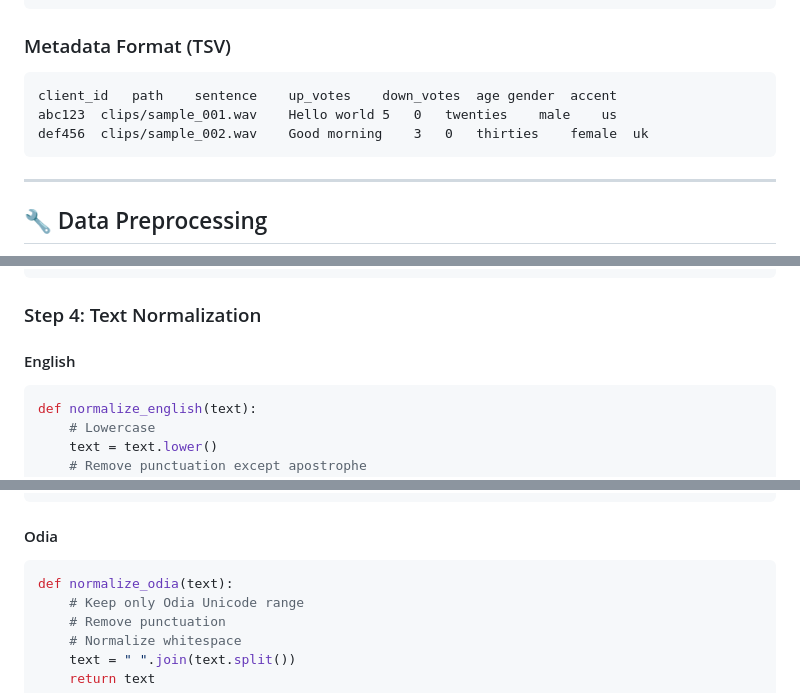
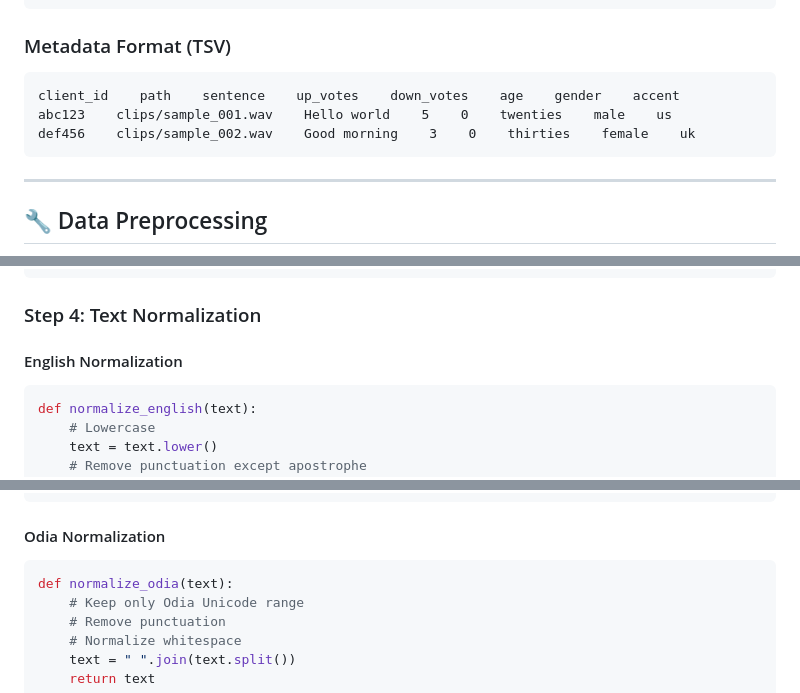
Before and after one commit to algorithnicmind/multilingual-indic-asr, a Markdown page: docs/dataset_details.md, 3 parts joined by grey strips. Rendered like a GitHub page.

````diff
--- a/docs/dataset_details.md
+++ b/docs/dataset_details.md
@@ -132,10 +132,10 @@ data/
 
 ### Metadata Format (TSV)
 
-```
-client_id	path	sentence	up_votes	down_votes	age	gender	accent
-abc123	clips/sample_001.wav	Hello world	5	0	twenties	male	us
-def456	clips/sample_002.wav	Good morning	3	0	thirties	female	uk
+```text
+client_id    path    sentence    up_votes    down_votes    age    gender    accent
+abc123    clips/sample_001.wav    Hello world    5    0    twenties    male    us
+def456    clips/sample_002.wav    Good morning    3    0    thirties    female    uk
 ```
 
 ---
@@ -199,7 +199,7 @@ def standardize_audio(audio_path, output_path):
 
 ### Step 4: Text Normalization
 
-#### English
+#### English Normalization
 
 ```python
 def normalize_english(text):
@@ -226,7 +226,7 @@ def normalize_hindi(text):
     return text
 ```
 
-#### Odia
+#### Odia Normalization
 
 ```python
 def normalize_odia(text):
````
Also changed, not shown: other parts of docs/dataset_details.md (+1 -1 lines), docs/system_architecture.md (+11 -11 lines).
